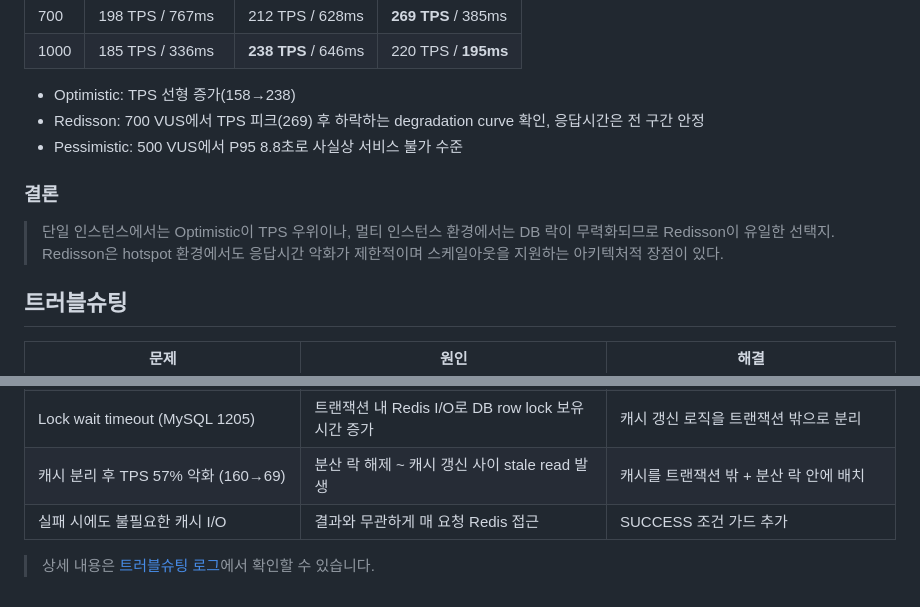
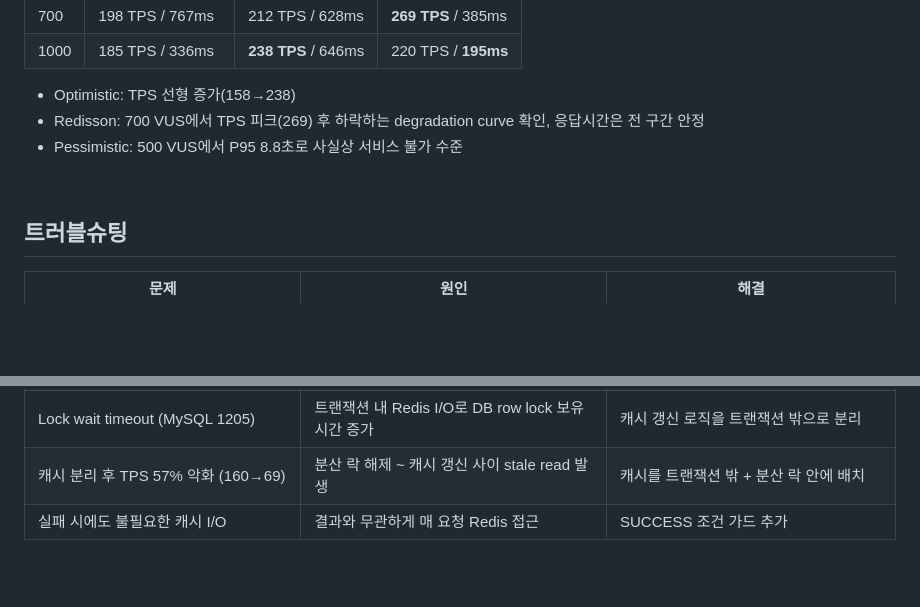
Before and after one commit to yeonleaf/ticketing_simulator, a Markdown page: README.md, 2 parts joined by grey strips. GitHub-like rendering; blank space fills up the shorter version.

Commit message:
[docs] Update README.md

```diff
--- a/README.md
+++ b/README.md
@@ -49,9 +57,7 @@ Java 21 Virtual Threads · Spring Boot · Spring Data JPA · MySQL · Redis (Red
 - Redisson: 700 VUS에서 TPS 피크(269) 후 하락하는 degradation curve 확인, 응답시간은 전 구간 안정
 - Pessimistic: 500 VUS에서 P95 8.8초로 사실상 서비스 불가 수준
 
-### 결론
-
-> 단일 인스턴스에서는 Optimistic이 TPS 우위이나, 멀티 인스턴스 환경에서는 DB 락이 무력화되므로 Redisson이 유일한 선택지. Redisson은 hotspot 환경에서도 응답시간 악화가 제한적이며 스케일아웃을 지원하는 아키텍처적 장점이 있다.
+<br>
 
 ## 트러블슈팅
 
@@ -62,5 +68,3 @@ Java 21 Virtual Threads · Spring Boot · Spring Data JPA · MySQL · Redis (Red
 | Lock wait timeout (MySQL 1205) | 트랜잭션 내 Redis I/O로 DB row lock 보유 시간 증가 | 캐시 갱신 로직을 트랜잭션 밖으로 분리 |
 | 캐시 분리 후 TPS 57% 악화 (160→69) | 분산 락 해제 ~ 캐시 갱신 사이 stale read 발생 | 캐시를 트랜잭션 밖 + 분산 락 안에 배치 |
 | 실패 시에도 불필요한 캐시 I/O | 결과와 무관하게 매 요청 Redis 접근 | SUCCESS 조건 가드 추가 |
-
-> 상세 내용은 [트러블슈팅 로그](https://yeonleaf.github.io/ticketing_simulator/)에서 확인할 수 있습니다.
```
Also changed, not shown: other parts of README.md (+8 -0 lines).
